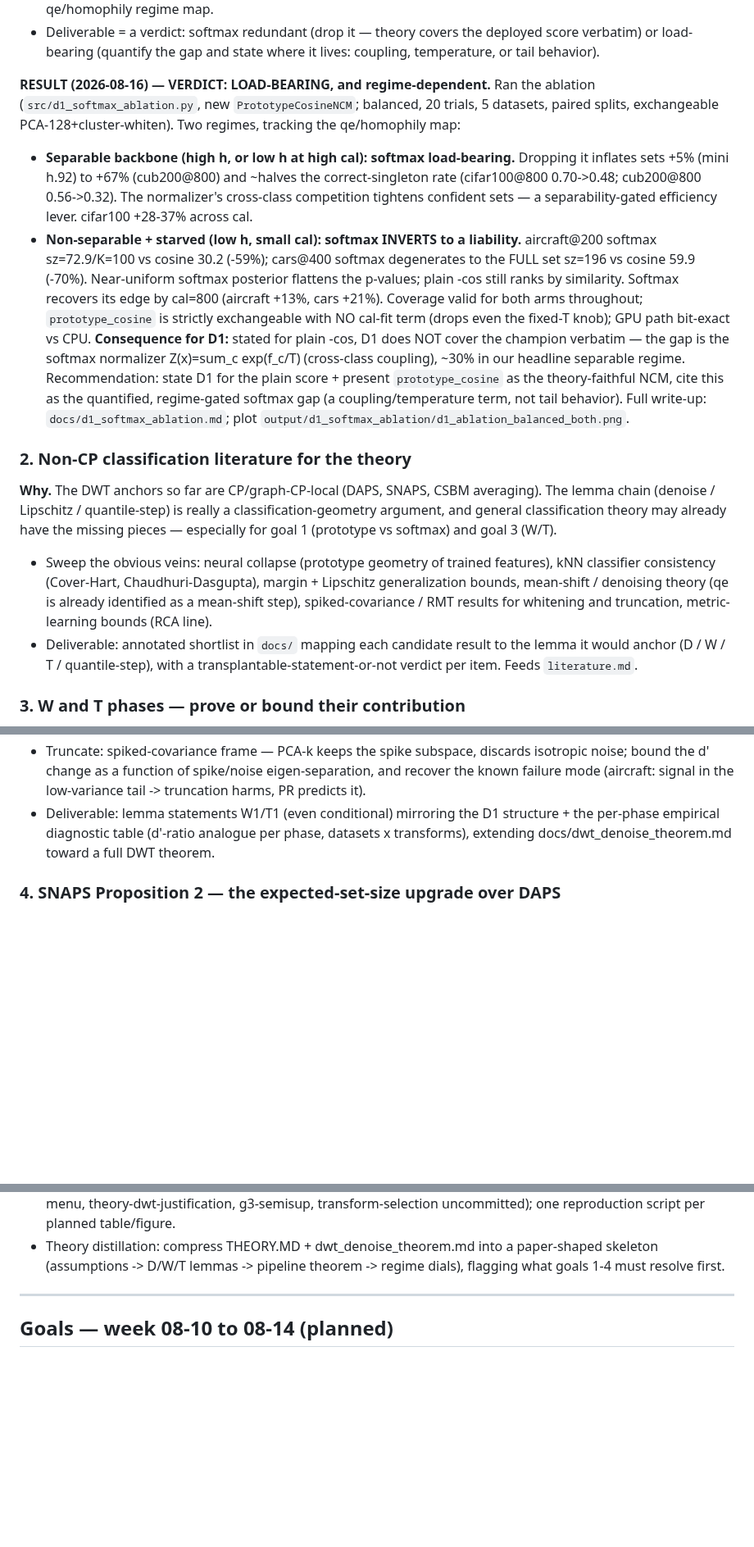
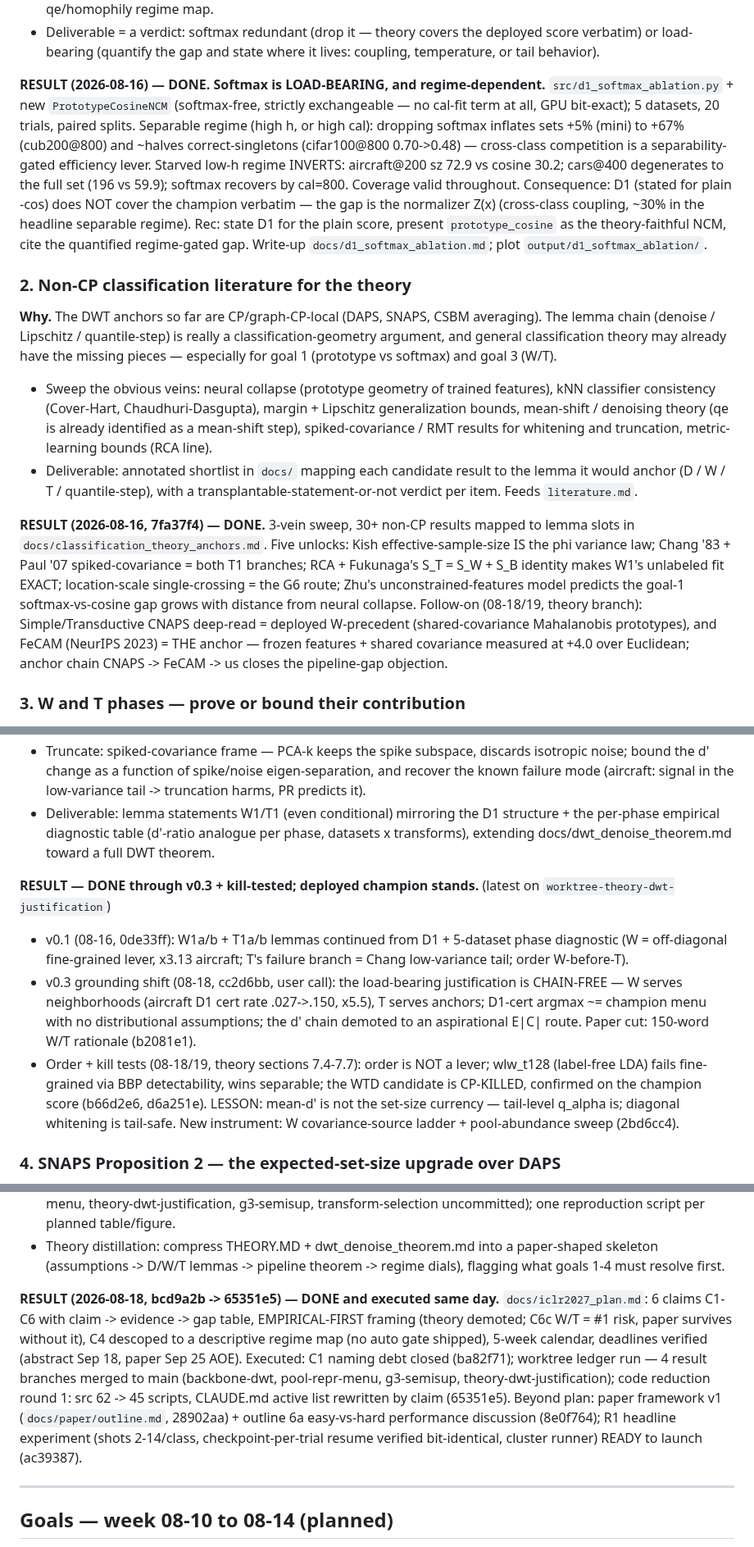
Before and after one commit to idolaxer8/ssl-cp-research, a Markdown page: docs/weekly_summary.md, 3 parts joined by grey strips. Shown at 82% size. GitHub-like rendering; blank space fills up the shorter version.

Commit message:
weekly_summary: week 08-17 results per goal (all six landed)
Concise RESULT blocks: 1 D1 softmax load-bearing/regime-gated; 2 anchor
sweep + CNAPS/FeCAM chain; 3 W/T v0.3 chain-free + WTD kill (champion
stands); 4 SNAPS Prop 2 obstruction + Corollary D4 shape; 5 backbone
transfer (PR = the dial, 9/10); 6 ICLR plan executed + outline v1 + R1
ready. Goal-1 result condensed to match.

Co-Authored-By: Claude Fable 5 <noreply@anthropic.com>

```diff
--- a/docs/weekly_summary.md
+++ b/docs/weekly_summary.md
@@ -41,29 +45,20 @@ term for it.
   deployed score verbatim) or load-bearing (quantify the gap and state where
   it lives: coupling, temperature, or tail behavior).
 
-**RESULT (2026-08-16) — VERDICT: LOAD-BEARING, and regime-dependent.** Ran the
-ablation (`src/d1_softmax_ablation.py`, new `PrototypeCosineNCM`; balanced, 20
-trials, 5 datasets, paired splits, exchangeable PCA-128+cluster-whiten). Two
-regimes, tracking the qe/homophily map:
-- **Separable backbone (high h, or low h at high cal): softmax load-bearing.**
-  Dropping it inflates sets +5% (mini h.92) to +67% (cub200@800) and ~halves the
-  correct-singleton rate (cifar100@800 0.70->0.48; cub200@800 0.56->0.32). The
-  normalizer's cross-class competition tightens confident sets — a
-  separability-gated efficiency lever. cifar100 +28-37% across cal.
-- **Non-separable + starved (low h, small cal): softmax INVERTS to a liability.**
-  aircraft@200 softmax sz=72.9/K=100 vs cosine 30.2 (-59%); cars@400 softmax
-  degenerates to the FULL set sz=196 vs cosine 59.9 (-70%). Near-uniform softmax
-  posterior flattens the p-values; plain -cos still ranks by similarity. Softmax
-  recovers its edge by cal=800 (aircraft +13%, cars +21%).
-Coverage valid for both arms throughout; `prototype_cosine` is strictly
-exchangeable with NO cal-fit term (drops even the fixed-T knob); GPU path
-bit-exact vs CPU. **Consequence for D1:** stated for plain -cos, D1 does NOT cover
-the champion verbatim — the gap is the softmax normalizer Z(x)=sum_c exp(f_c/T)
-(cross-class coupling), ~30% in our headline separable regime. Recommendation:
-state D1 for the plain score + present `prototype_cosine` as the theory-faithful
-NCM, cite this as the quantified, regime-gated softmax gap (a coupling/temperature
-term, not tail behavior). Full write-up: `docs/d1_softmax_ablation.md`; plot
-`output/d1_softmax_ablation/d1_ablation_balanced_both.png`.
+**RESULT (2026-08-16) — DONE. Softmax is LOAD-BEARING, and regime-dependent.**
+`src/d1_softmax_ablation.py` + new `PrototypeCosineNCM` (softmax-free, strictly
+exchangeable — no cal-fit term at all, GPU bit-exact); 5 datasets, 20 trials,
+paired splits. Separable regime (high h, or high cal): dropping softmax
+inflates sets +5% (mini) to +67% (cub200@800) and ~halves correct-singletons
+(cifar100@800 0.70->0.48) — cross-class competition is a separability-gated
+efficiency lever. Starved low-h regime INVERTS: aircraft@200 sz 72.9 vs cosine
+30.2; cars@400 degenerates to the full set (196 vs 59.9); softmax recovers by
+cal=800. Coverage valid throughout. Consequence: D1 (stated for plain -cos)
+does NOT cover the champion verbatim — the gap is the normalizer Z(x)
+(cross-class coupling, ~30% in the headline separable regime). Rec: state D1
+for the plain score, present `prototype_cosine` as the theory-faithful NCM,
+cite the quantified regime-gated gap. Write-up `docs/d1_softmax_ablation.md`;
+plot `output/d1_softmax_ablation/`.
 
 ### 2. Non-CP classification literature for the theory
 
@@ -80,6 +75,19 @@ and goal 3 (W/T).
 - Deliverable: annotated shortlist in `docs/` mapping each candidate result to
   the lemma it would anchor (D / W / T / quantile-step), with a
   transplantable-statement-or-not verdict per item. Feeds `literature.md`.
+
+**RESULT (2026-08-16, 7fa37f4) — DONE.** 3-vein sweep, 30+ non-CP results
+mapped to lemma slots in `docs/classification_theory_anchors.md`. Five
+unlocks: Kish effective-sample-size IS the phi variance law; Chang '83 +
+Paul '07 spiked-covariance = both T1 branches; RCA + Fukunaga's
+S_T = S_W + S_B identity makes W1's unlabeled fit EXACT; location-scale
+single-crossing = the G6 route; Zhu's unconstrained-features model predicts
+the goal-1 softmax-vs-cosine gap grows with distance from neural collapse.
+Follow-on (08-18/19, theory branch): Simple/Transductive CNAPS deep-read =
+deployed W-precedent (shared-covariance Mahalanobis prototypes), and FeCAM
+(NeurIPS 2023) = THE anchor — frozen features + shared covariance measured
+at +4.0 over Euclidean; anchor chain CNAPS -> FeCAM -> us closes the
+pipeline-gap objection.
 
 ### 3. W and T phases — prove or bound their contribution
 
@@ -103,6 +111,23 @@ relevant score gap, plus the condition under which it flips harmful.
   phase, datasets x transforms), extending docs/dwt_denoise_theorem.md toward
   a full DWT theorem.
 
+**RESULT — DONE through v0.3 + kill-tested; deployed champion stands.**
+(latest on `worktree-theory-dwt-justification`)
+- v0.1 (08-16, 0de33ff): W1a/b + T1a/b lemmas continued from D1 + 5-dataset
+  phase diagnostic (W = off-diagonal fine-grained lever, x3.13 aircraft;
+  T's failure branch = Chang low-variance tail; order W-before-T).
+- v0.3 grounding shift (08-18, cc2d6bb, user call): the load-bearing
+  justification is CHAIN-FREE — W serves neighborhoods (aircraft D1 cert
+  rate .027->.150, x5.5), T serves anchors; D1-cert argmax ~= champion menu
+  with no distributional assumptions; the d' chain demoted to an
+  aspirational E|C| route. Paper cut: 150-word W/T rationale (b2081e1).
+- Order + kill tests (08-18/19, theory sections 7.4-7.7): order is NOT a
+  lever; wlw_t128 (label-free LDA) fails fine-grained via BBP detectability,
+  wins separable; the WTD candidate is CP-KILLED, confirmed on the champion
+  score (b66d2e6, d6a251e). LESSON: mean-d' is not the set-size currency —
+  tail-level q_alpha is; diagonal whitening is tail-safe. New instrument:
+  W covariance-source ladder + pool-abundance sweep (2bd6cc4).
+
 ### 4. SNAPS Proposition 2 — the expected-set-size upgrade over DAPS
 
 **Why.** DAPS Theorem 2 is a per-point score-improvement condition and never
@@ -163,6 +207,20 @@ with every claim backed by a committed, reproducible experiment.
 - Theory distillation: compress THEORY.MD + dwt_denoise_theorem.md into a
   paper-shaped skeleton (assumptions -> D/W/T lemmas -> pipeline theorem ->
   regime dials), flagging what goals 1-4 must resolve first.
+
+**RESULT (2026-08-18, bcd9a2b -> 65351e5) — DONE and executed same day.**
+`docs/iclr2027_plan.md`: 6 claims C1-C6 with claim -> evidence -> gap table,
+EMPIRICAL-FIRST framing (theory demoted; C6c W/T = #1 risk, paper survives
+without it), C4 descoped to a descriptive regime map (no auto gate shipped),
+5-week calendar, deadlines verified (abstract Sep 18, paper Sep 25 AOE).
+Executed: C1 naming debt closed (ba82f71); worktree ledger run — 4 result
+branches merged to main (backbone-dwt, pool-repr-menu, g3-semisup,
+theory-dwt-justification); code reduction round 1: src 62 -> 45 scripts,
+CLAUDE.md active list rewritten by claim (65351e5). Beyond plan: paper
+framework v1 (`docs/paper/outline.md`, 28902aa) + outline 6a easy-vs-hard
+performance discussion (8e0f764); R1 headline experiment (shots 2-14/class,
+checkpoint-per-trial resume verified bit-identical, cluster runner) READY
+to launch (ac39387).
 
 ---
 
```
Also changed, not shown: other parts of docs/weekly_summary.md (+25 -2 lines).
